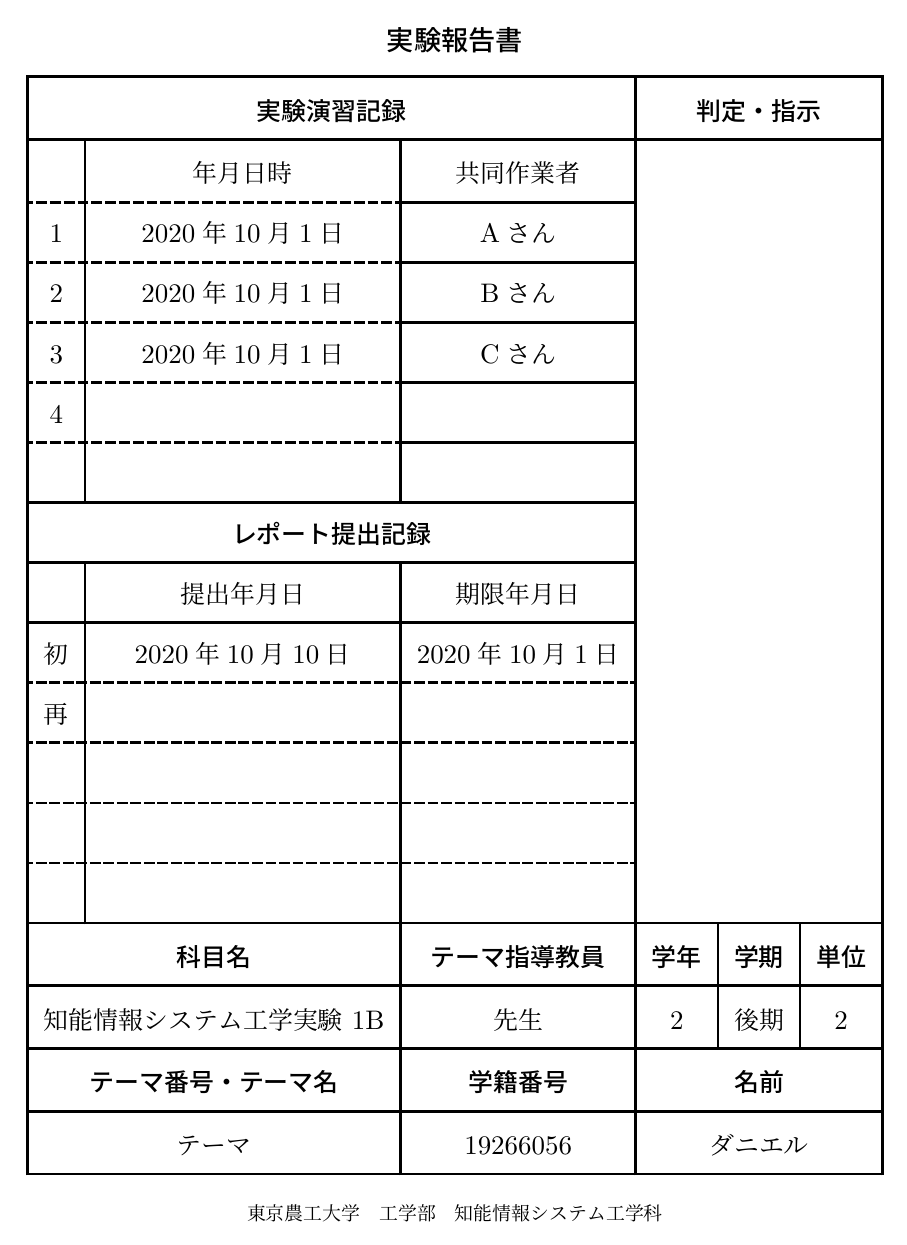
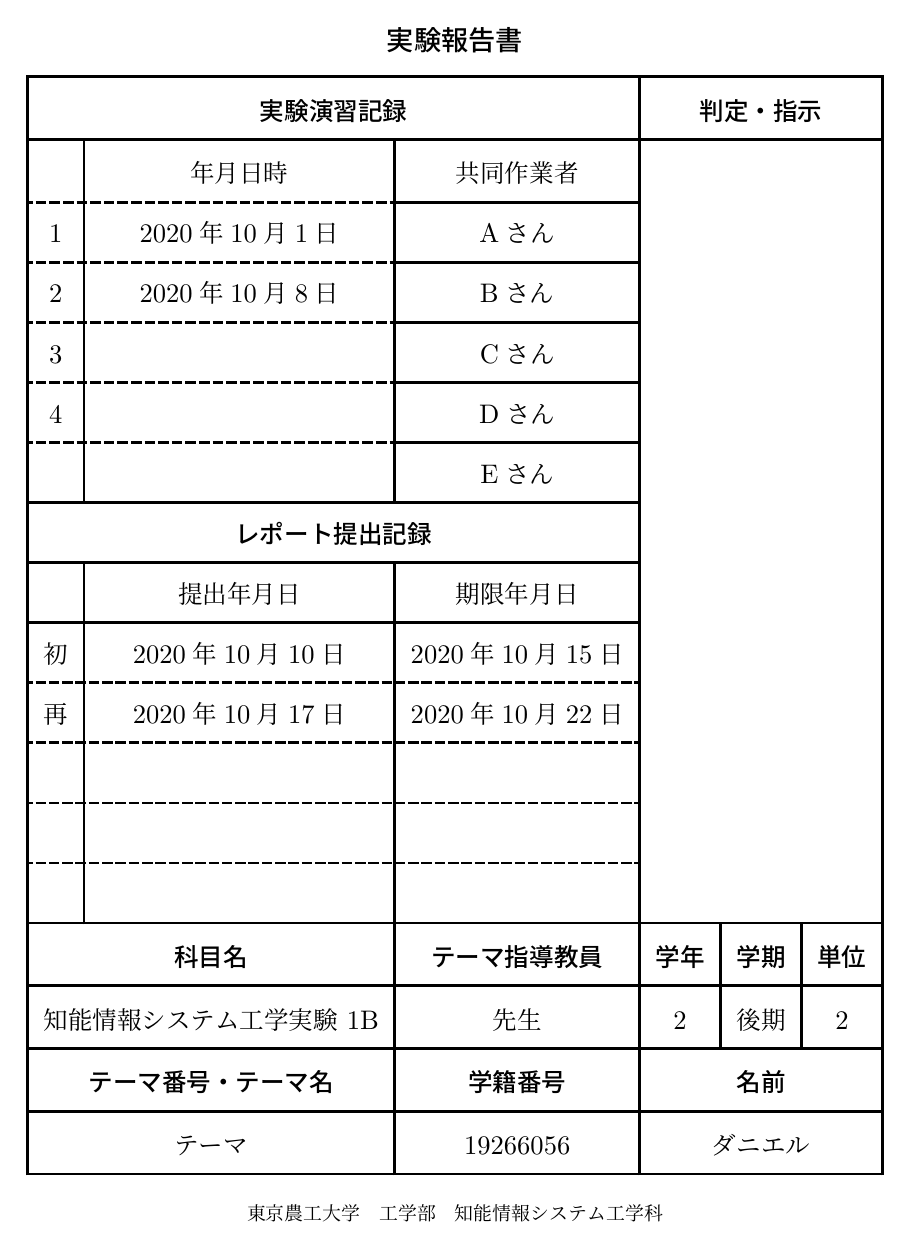
Before and after one commit to pineapplehunter/tuat-tex, a LaTeX document (sample-platex.tex, which reads tuatreporttitle.sty): page 1 of 2. Compiled offline with pLaTeX and dvipdfmx.

Commit message:
日付等の指定を連番で行えるようにした

```diff
--- a/sample-platex.tex
+++ b/sample-platex.tex
@@ -27,18 +27,27 @@
 \tuatauthor{ダニエル} 	% 氏名
 
 % 共同作業者
-\tuatcollaboratorone{2020年10月1日}{Aさん}
-\tuatcollaboratortwo{2020年10月1日}{Bさん}
-\tuatcollaboratorthree{2020年10月1日}{Cさん}
-% \tuatcollaboratorfour{2020年10月1日}{Dさん}
-% \tuatcollaboratorfive{2020年10月1日}{Eさん}
+\collaborator1{Aさん}
+\collaborator2{Bさん}
+\collaborator3{Cさん}
+\collaborator4{Dさん}
+\collaborator5{Eさん}
 
-% 日付
-\tuatdateone{2020年10月10日}{2020年10月1日}
-% \tuatdatetwo{2020年10月10日}{2020年10月1日}
-% \tuatdatethree{2020年10月10日}{2020年10月1日}
-% \tuatdatefour{2020年10月10日}{2020年10月1日}
-% \tuatdatefive{2020年10月10日}{2020年10月1日}
+% 作業日
+\date1{2020年10月1日} % 一日目
+\date2{2020年10月8日} % 二日目
+% \date3{2020年10月8日} % 三日目
+% \date4{2020年10月8日} % 四日目
+% \date5{2020年10月8日} % 五日目
+
+
+% 提出期限
+\duedate1{2020年10月15日}
+\duedate2{2020年10月22日} % 再提出
+
+% 提出日
+\submitdate1{2020年10月10日}
+\submitdate2{2020年10月17日} % 再提出
 %%%%%%%%%%%%%%%%%%%%
 
 
--- a/tuatreporttitle.sty
+++ b/tuatreporttitle.sty
@@ -3,6 +3,7 @@
 
 \RequirePackage{graphicx}
 \RequirePackage{arydshln}
+\RequirePackage{etoolbox}
 
 % デフォルトのタイトル設定
 \title{実験報告書}
@@ -15,16 +16,6 @@
 	}%
 }
 
-% ペアの変数を定義するマクロ
-\newcommand{\regvalpair}[3]{
-	\expandafter\newcommand\csname #1valueone\endcsname{#2}%
-	\expandafter\newcommand\csname #1valuetwo\endcsname{#3}%
-	\expandafter\newcommand\csname #1\endcsname[2]{
-		\expandafter\renewcommand\csname #1valueone\endcsname{##1}%
-		\expandafter\renewcommand\csname #1valuetwo\endcsname{##2}%
-	}%
-}
-
 \regval{tuatnumber}{0}   % 学籍番号
 \regval{tuatgakki}{前期} % 学期
 \regval{tuatgakunen}{1}  % 学年
@@ -32,23 +23,73 @@
 \regval{tuatkamoku}{}    % 科目
 \regval{tuatteacher}{}   % 指導教員
 \regval{tuattheme}{}     % テーマ
+
 % 氏名 (デフォルトの\authorのエイリアス)
 \newcommand{\tuatauthor}[1]{\author{#1}}
 
-% 共同作業者の日付と名前
-% 5つ定義する方法しか思いつかなかった
-\regvalpair{tuatcollaboratorone}{}{}
-\regvalpair{tuatcollaboratortwo}{}{}
-\regvalpair{tuatcollaboratorthree}{}{}
-\regvalpair{tuatcollaboratorfour}{}{}
-\regvalpair{tuatcollaboratorfive}{}{}
+\newcommand{\resetcollaborator}[1]{
+	\expandafter\newcommand\csname collaborator#1 \endcsname{}
+}
+\newcommand\getcollaborator[1]{
+	\csname collaborator#1 \endcsname
+}
+\newcommand{\collaborator}[2]{
+	\expandafter\renewcommand\csname collaborator#1 \endcsname{#2}
+}
 
-% レポートの日付
-\regvalpair{tuatdateone}{}{}
-\regvalpair{tuatdatetwo}{}{}
-\regvalpair{tuatdatethree}{}{}
-\regvalpair{tuatdatefour}{}{}
-\regvalpair{tuatdatefive}{}{}
+\resetcollaborator1
+\resetcollaborator2
+\resetcollaborator3
+\resetcollaborator4
+\resetcollaborator5
+
+\newcommand{\resetdate}[1]{
+	\expandafter\newcommand\csname date#1 \endcsname{}
+}
+\newcommand\getdate[1]{
+	\csname date#1 \endcsname
+}
+\renewcommand{\date}[2]{
+	\expandafter\renewcommand\csname date#1 \endcsname{#2}
+}
+
+\resetdate1
+\resetdate2
+\resetdate3
+\resetdate4
+\resetdate5
+
+\newcommand{\resetduedate}[1]{
+	\expandafter\newcommand\csname duedate#1 \endcsname{}
+}
+\newcommand\getduedate[1]{
+	\csname duedate#1 \endcsname
+}
+\newcommand{\duedate}[2]{
+	\expandafter\renewcommand\csname duedate#1 \endcsname{#2}
+}
+
+\resetduedate1
+\resetduedate2
+\resetduedate3
+\resetduedate4
+\resetduedate5
+
+\newcommand{\resetsubmitdate}[1]{
+	\expandafter\newcommand\csname submitdate#1 \endcsname{}
+}
+\newcommand\getsubmitdate[1]{
+	\csname submitdate#1 \endcsname
+}
+\newcommand{\submitdate}[2]{
+	\expandafter\renewcommand\csname submitdate#1 \endcsname{#2}
+}
+
+\resetsubmitdate1
+\resetsubmitdate2
+\resetsubmitdate3
+\resetsubmitdate4
+\resetsubmitdate5
 
 \setlength{\dashlinegap}{1pt}
 \setlength{\arrayrulewidth}{1pt}
@@ -73,29 +114,29 @@
 					\hline
 					                                                    & 年月日時                                 & 共同作業者                          & \multicolumn{3}{c|}{}                  \\
 					\cdashline{1-2} \cline{3-3}
-					1                                                   & \tuatcollaboratoronevalueone             & \tuatcollaboratoronevaluetwo        & \multicolumn{3}{c|}{}                  \\
+					1                                                   & \getdate1             & \getcollaborator1        & \multicolumn{3}{c|}{}                  \\
 					\cdashline{1-2} \cline{3-3}
-					2                                                   & \tuatcollaboratortwovalueone             & \tuatcollaboratortwovaluetwo        & \multicolumn{3}{c|}{}                  \\
+					2                                                   & \getdate2             & \getcollaborator2        & \multicolumn{3}{c|}{}                  \\
 					\cdashline{1-2} \cline{3-3}
-					3                                                   & \tuatcollaboratorthreevalueone           & \tuatcollaboratorthreevaluetwo      & \multicolumn{3}{c|}{}                  \\
+					3                                                   & \getdate3           & \getcollaborator3      & \multicolumn{3}{c|}{}                  \\
 					\cdashline{1-2} \cline{3-3}
-					4                                                   & \tuatcollaboratorfourvalueone            & \tuatcollaboratorfourvaluetwo       & \multicolumn{3}{c|}{}                  \\
+					4                                                   & \getdate4            & \getcollaborator4       & \multicolumn{3}{c|}{}                  \\
 					\cdashline{1-2} \cline{3-3}
-					                                                    & \tuatcollaboratorfivevalueone            & \tuatcollaboratorfivevaluetwo       & \multicolumn{3}{c|}{}                  \\
+					                                                    & \getdate5            & \getcollaborator5       & \multicolumn{3}{c|}{}                  \\
 					\cline{1-3}
 					\multicolumn{3}{|c|}{\textbf{レポート提出記録}}     & \multicolumn{3}{c|}{}                                                                                                   \\
 					\cline{1-3}
 					                                                    & 提出年月日                               & 期限年月日                          & \multicolumn{3}{c|}{}                  \\
 					\cline{1-3}
-					初                                                  & \tuatdateonevalueone                     & \tuatdateonevaluetwo                & \multicolumn{3}{c|}{}                  \\
+					初                                                  & \getsubmitdate1                     & \getduedate1                & \multicolumn{3}{c|}{}                  \\
 					\cdashline{1-3}
-					再                                                  & \tuatdatetwovalueone                     & \tuatdatetwovaluetwo                & \multicolumn{3}{c|}{}                  \\
+					再                                                  & \getsubmitdate2                     & \getduedate2                & \multicolumn{3}{c|}{}                  \\
 					\cdashline{1-3}
-					                                                    & \tuatdatethreevalueone                   & \tuatdatethreevaluetwo              & \multicolumn{3}{c|}{}                  \\
+					                                                    & \getsubmitdate3                   & \getduedate3              & \multicolumn{3}{c|}{}                  \\
 					\cdashline{1-3}
-					                                                    & \tuatdatefourvalueone                    & \tuatdatefourvaluetwo               & \multicolumn{3}{c|}{}                  \\
+					                                                    & \getsubmitdate4                    & \getduedate4               & \multicolumn{3}{c|}{}                  \\
 					\cdashline{1-3}
-					                                                    & \tuatdatefivevalueone                    & \tuatdatefivevaluetwo               & \multicolumn{3}{c|}{}                  \\
+					                                                    & \getsubmitdate5                    & \getduedate5               & \multicolumn{3}{c|}{}                  \\
 					\hline
 					\multicolumn{2}{|c|}{\textbf{科目名}}               & \textbf{テーマ指導教員}                  & \textbf{学年}                       & \textbf{学期}         & \textbf{単位}  \\
 					\hline
```
Also changed, not shown: sample-xelatex.tex (+20 -11 lines).
